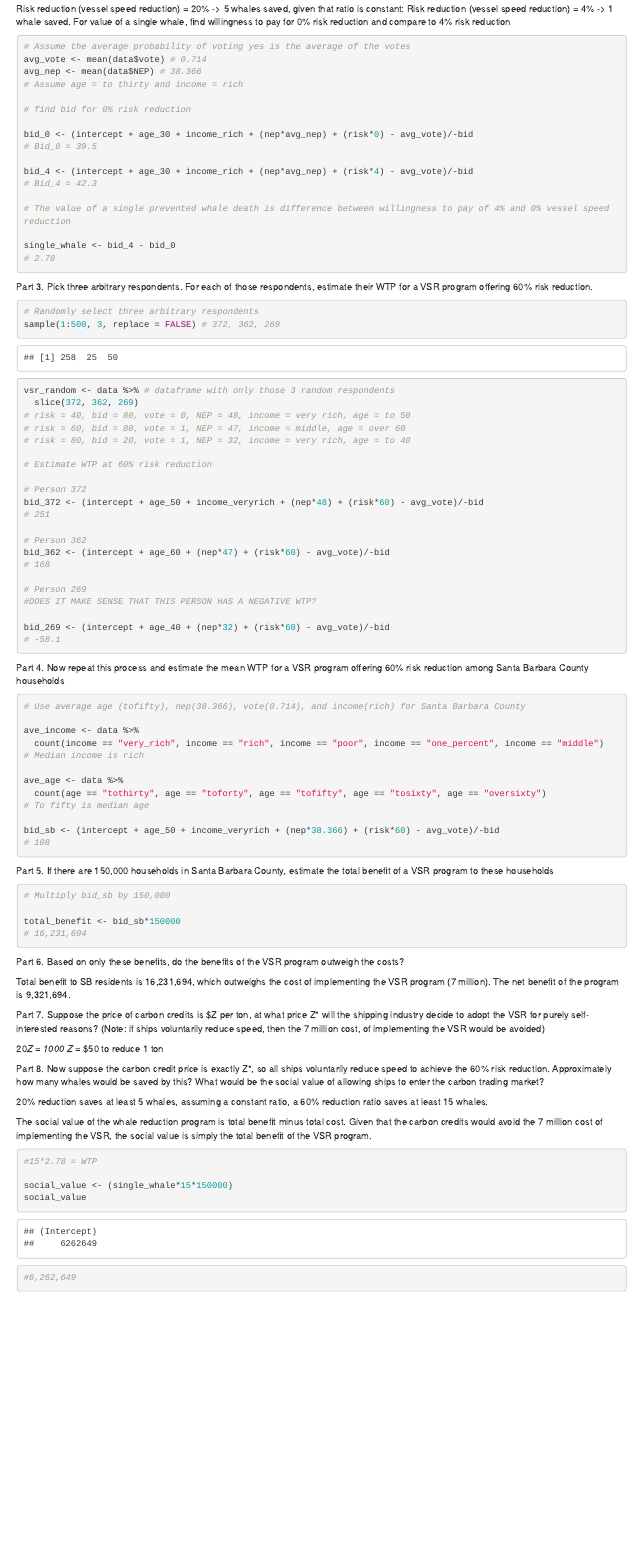
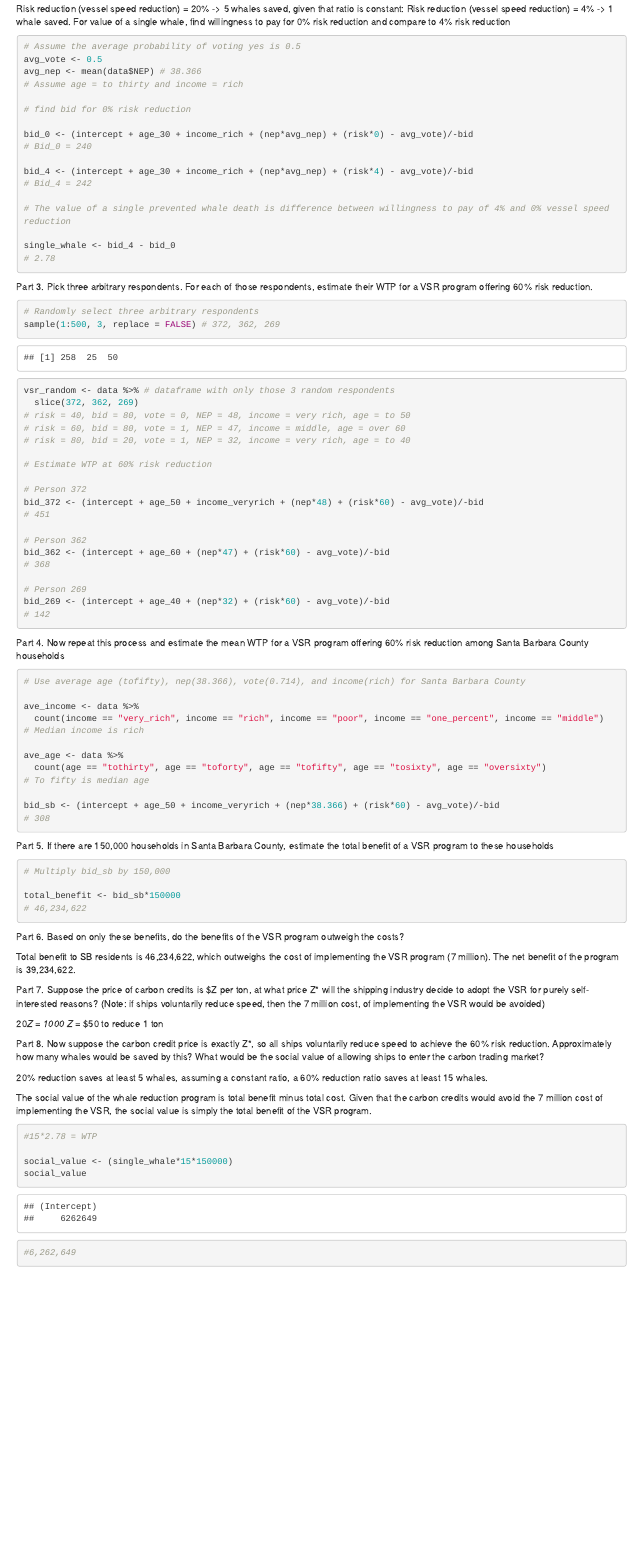
Before and after one commit to camilabobroff/ESM-204-HW-3, an R Markdown document (ESM204_HW3.Rmd): the page in a window 1100 px wide, from 1130 px down. Rendered offline with R 4.5, knitr and Pandoc, with nearby package versions; code that draws random numbers runs with fixed seeds of ours.

Commit message:
Changed mean vote to median vote

````diff
--- a/ESM204_HW3.Rmd
+++ b/ESM204_HW3.Rmd
@@ -62,18 +62,18 @@ Part 2. Based on the regression, what can you say about the value of a single pr
 Risk reduction (vessel speed reduction) = 20% -> 5 whales saved, given that ratio is constant:
 Risk reduction (vessel speed reduction) = 4% -> 1 whale saved. For value of a single whale, find willingness to pay for 0% risk reduction and compare to 4% risk reduction
 ```{r}
-# Assume the average probability of voting yes is the average of the votes
-avg_vote <- mean(data$vote) # 0.714
+# Assume the average probability of voting yes is 0.5
+avg_vote <- 0.5
 avg_nep <- mean(data$NEP) # 38.366
 # Assume age = to thirty and income = rich
 
 # find bid for 0% risk reduction
 
 bid_0 <- (intercept + age_30 + income_rich + (nep*avg_nep) + (risk*0) - avg_vote)/-bid
-# Bid_0 = 39.5
+# Bid_0 = 240
 
 bid_4 <- (intercept + age_30 + income_rich + (nep*avg_nep) + (risk*4) - avg_vote)/-bid
-# Bid_4 = 42.3
+# Bid_4 = 242
 
 # The value of a single prevented whale death is difference between willingness to pay of 4% and 0% vessel speed reduction
 
@@ -98,17 +98,15 @@ vsr_random <- data %>% # dataframe with only those 3 random respondents
 
 # Person 372
 bid_372 <- (intercept + age_50 + income_veryrich + (nep*48) + (risk*60) - avg_vote)/-bid
-# 251
+# 451
 
 # Person 362
 bid_362 <- (intercept + age_60 + (nep*47) + (risk*60) - avg_vote)/-bid
-# 168
+# 368
 
 # Person 269
-#DOES IT MAKE SENSE THAT THIS PERSON HAS A NEGATIVE WTP?
-
 bid_269 <- (intercept + age_40 + (nep*32) + (risk*60) - avg_vote)/-bid
-# -58.1
+# 142
 ```
 
 Part 4. Now repeat this process and estimate the mean WTP for a VSR program offering 60% risk reduction among Santa Barbara County households
@@ -125,7 +123,7 @@ ave_age <- data %>%
 # To fifty is median age
 
 bid_sb <- (intercept + age_50 + income_veryrich + (nep*38.366) + (risk*60) - avg_vote)/-bid
-# 108
+# 308
 
 ```
 
@@ -135,13 +133,13 @@ Part 5. If there are 150,000 households in Santa Barbara County, estimate the to
 # Multiply bid_sb by 150,000
 
 total_benefit <- bid_sb*150000
-# 16,231,694
+# 46,234,622
 
 ```
 
 Part 6. Based on only these benefits, do the benefits of the VSR program outweigh the costs?
 
-Total benefit to SB residents is 16,231,694, which outweighs the cost of implementing the VSR program (7 million). The net benefit of the program is 9,321,694.
+Total benefit to SB residents is 46,234,622, which outweighs the cost of implementing the VSR program (7 million). The net benefit of the program is 39,234,622.
 
 Part 7. Suppose the price of carbon credits is $Z per ton, at what price Z* will the shipping industry decide to adopt the VSR for purely self-interested reasons? (Note: if ships voluntarily reduce speed, then the 7 million cost, of implementing the VSR would be avoided)
 
````
